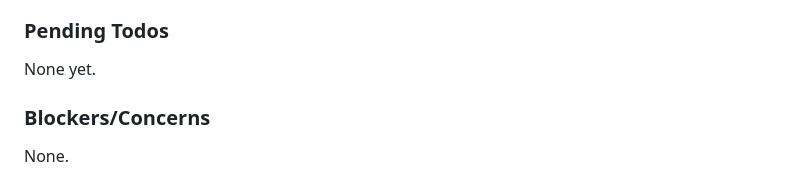
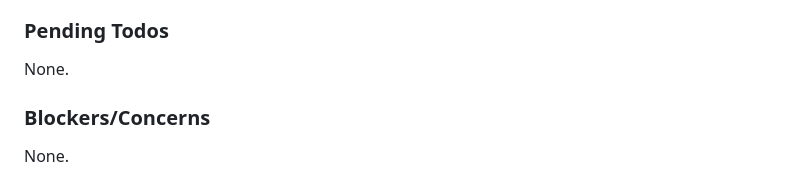
Before and after one commit to galexy/revivo-mk1, a Markdown page: .planning/STATE.md, the part around the change. Rendered like a GitHub page.

```diff
--- a/.planning/STATE.md
+++ b/.planning/STATE.md
@@ -294,7 +294,7 @@ Recent decisions affecting current work:
 
 ### Pending Todos
 
-None yet.
+None.
 
 ### Blockers/Concerns
 
```
Also changed, not shown: .planning/ROADMAP.md (+4 -0 lines).
